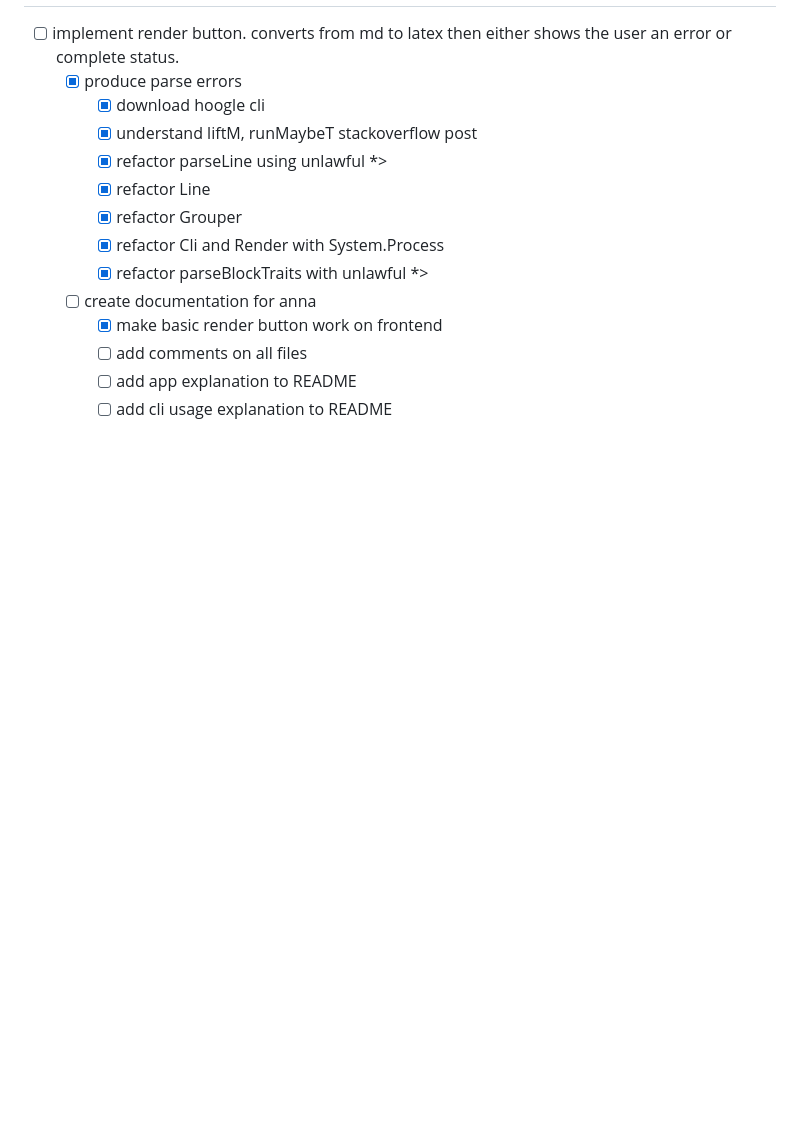
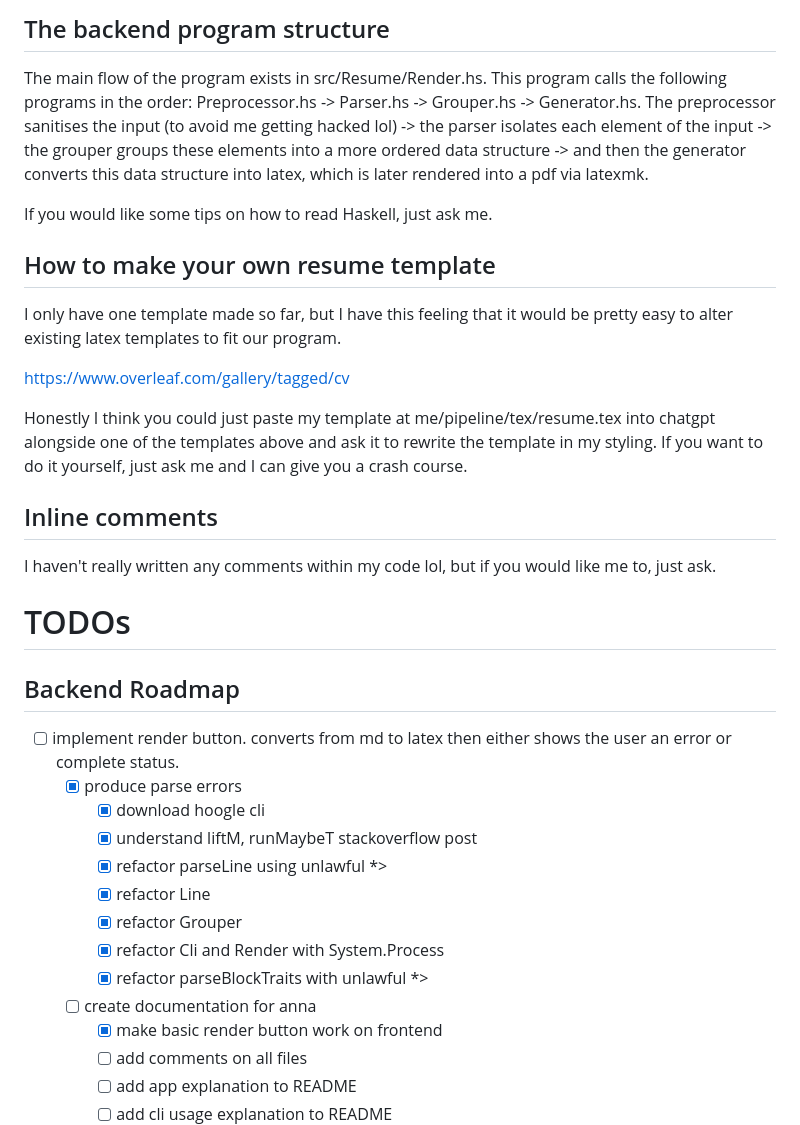
Before and after one commit to claytonclayton/resume-parser, a Markdown page: README.md, the part around one of its changes. GitHub-like rendering; blank space fills up the shorter version.

```diff
--- a/README.md
+++ b/README.md
@@ -63,3 +85,20 @@ server =
+## The backend program structure
+The main flow of the program exists in src/Resume/Render.hs. This program calls the following programs in the order: Preprocessor.hs ->  Parser.hs -> Grouper.hs -> Generator.hs. The preprocessor sanitises the input (to avoid me getting hacked lol) -> the parser isolates each element of the input -> the grouper groups these elements into a more ordered data structure -> and then the generator converts this data structure into latex, which is later rendered into a pdf via latexmk.
+
+If you would like some tips on how to read Haskell, just ask me.
+
+## How to make your own resume template
+I only have one template made so far, but I have this feeling that it would be pretty easy to alter existing latex templates to fit our program.
+
+https://www.overleaf.com/gallery/tagged/cv
+
+Honestly I think you could just paste my template at me/pipeline/tex/resume.tex into chatgpt alongside one of the templates above and ask it to rewrite the template in my styling. If you want to do it yourself, just ask me and I can give you a crash course.
+
+## Inline comments
+I haven't really written any comments within my code lol, but if you would like me to, just ask.
+
+# TODOs
+## Backend Roadmap
 - [ ] implement render button. converts from md to latex then either shows the user an error or complete status.
     - [x] produce parse errors
         - [x] download hoogle cli
```
Also changed, not shown: other parts of README.md (+26 -4 lines).
